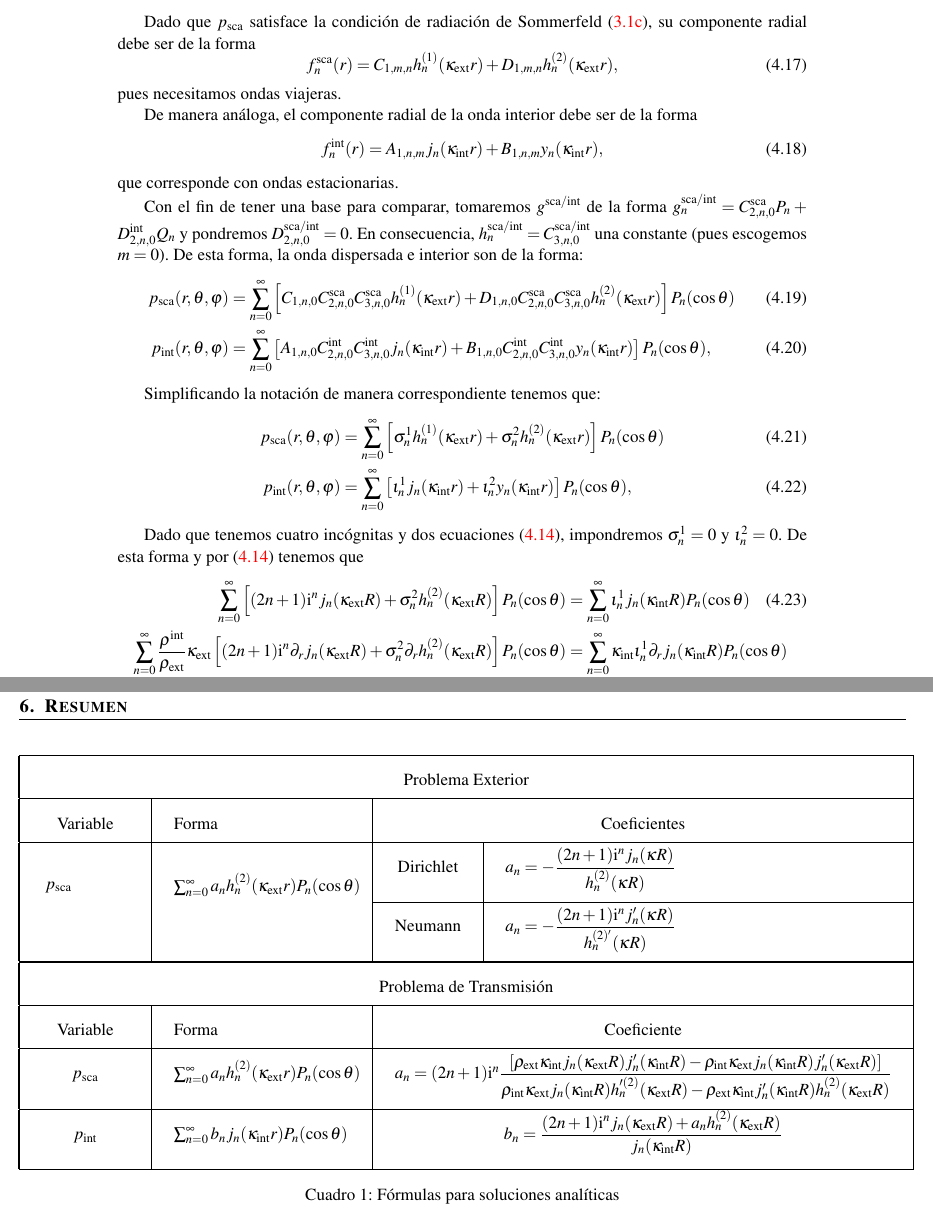
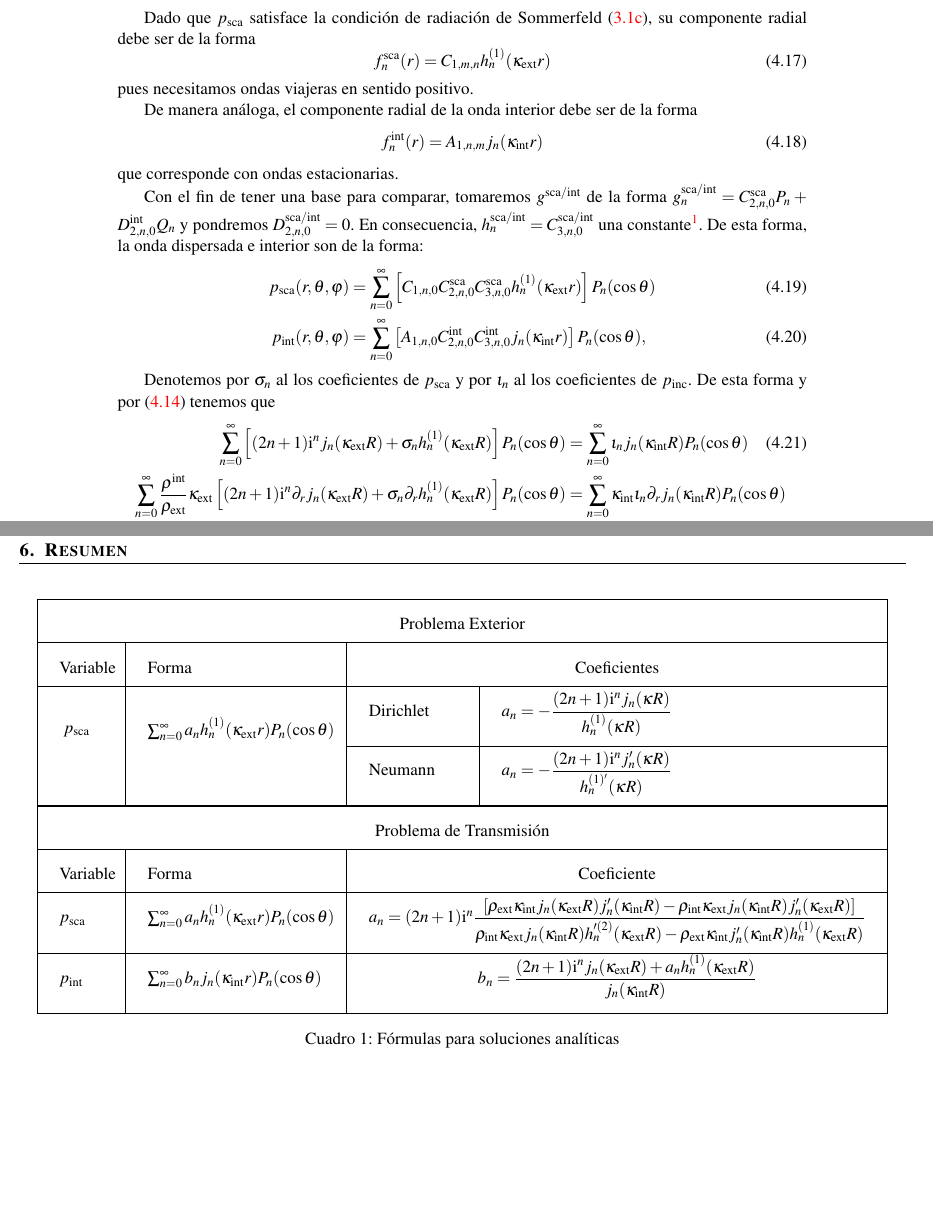
Before and after one commit to sebastian-sanchez-s/IPV-23-2801, a LaTeX document (HelmholtzAcustica.tex): two parts of pages 7 and 12 of 17, joined at a grey line, cut so that both start at the same text, the shorter picture padded with empty space. Compiled offline with pdfLaTeX.

Commit message:
Actualizo informe. Corrección de dirección de ondas

```diff
--- a/HelmholtzAcustica.tex
+++ b/HelmholtzAcustica.tex
@@ -591,18 +595,14 @@ Sommerfeld~\eqref{sommerfeld}, su componente radial debe ser de la forma
 	f^{\sca}_{n}(r)
 	=
 	C_{1,m,n} h^{(1)}_{n}(\kappa_{\exterior} r)
-	+
-	D_{1,m,n} h^{(2)}_{n}(\kappa_{\exterior} r),
-\end{equation}
-pues necesitamos ondas viajeras.
+\end{equation}
+pues necesitamos ondas viajeras en sentido positivo.
 
 De manera análoga, el componente radial de la onda interior debe ser de la forma
 \begin{equation}
 	f^{\interior}_{n}(r)
 	=
 	A_{1,n,m} j_{n}(\kappa_{\interior} r)
-	+
-	B_{1,n,m} y_{n}(\kappa_{\interior} r),
 \end{equation}
 que corresponde con ondas estacionarias.
 
@@ -610,7 +610,7 @@ Con el fin de tener una base para comparar, tomaremos \(g^{\sca/\interior}\) de
 la forma \(g^{\sca/\interior}_{n} = C^{\sca}_{2,n,0} P_{n} +
 D^{\interior}_{2,n,0} Q_{n}\) y pondremos \(D^{\sca/\interior}_{2,n,0} = 0\).
 En consecuencia, \(h^{\sca/\interior}_{n} = C_{3,n,0}^{\sca/\interior}\) una
-constante (pues escogemos \(m=0\)).
+constante\footnote{Esto es consistente con la simetría azimutal.}.
 De esta forma, la onda dispersada e interior son de la forma:
 \begin{alignat}{2}
 	p_{\sca}(r,\theta,\varphi)
@@ -618,8 +618,6 @@ De esta forma, la onda dispersada e interior son de la forma:
 	\sum_{n=0}^{\infty}
 	\left[
 		C_{1,n,0} C^{\sca}_{2,n,0} C^{\sca}_{3,n,0} h^{(1)}_{n}(\kappa_{\exterior} r)
-		+
-		D_{1,n,0} C^{\sca}_{2,n,0} C^{\sca}_{3,n,0} h^{(2)}_{n}(\kappa_{\exterior} r)
 	\right] P_{n}(\cos\theta)
 	\\
 	p_{\interior}(r,\theta,\varphi)
@@ -627,45 +625,22 @@ De esta forma, la onda dispersada e interior son de la forma:
 	\sum_{n=0}^{\infty}
 	\left[
 		A_{1,n,0} C^{\interior}_{2,n,0} C^{\interior}_{3,n,0} j_{n}(\kappa_{\interior} r)
-		+
-		B_{1,n,0} C^{\interior}_{2,n,0} C^{\interior}_{3,n,0} y_{n}(\kappa_{\interior} r)
 	\right] P_{n}(\cos\theta),
 \end{alignat}
 
-Simplificando la notación de manera correspondiente tenemos que:
-\begin{alignat}{2}
-	p_{\sca}(r,\theta,\varphi)
-	&=
-	\sum_{n=0}^{\infty}
-	\left[
-		\sigma^{1}_{n} h^{(1)}_{n}(\kappa_{\exterior} r)
-		+
-		\sigma^{2}_{n} h^{(2)}_{n}(\kappa_{\exterior} r)
-	\right] P_{n}(\cos\theta)
-	\\
-	p_{\interior}(r,\theta,\varphi)
-	&=
-	\sum_{n=0}^{\infty}
-	\left[
-		\iota^{1}_{n} j_{n}(\kappa_{\interior} r)
-		+
-		\iota^{2}_{n} y_{n}(\kappa_{\interior} r)
-	\right] P_{n}(\cos\theta),
-\end{alignat}
-
-Dado que tenemos cuatro incógnitas y dos ecuaciones~\eqref{eq:transmision}, impondremos
-\(\sigma^{1}_{n} = 0\) y \(\iota^{2}_{n} = 0\). De esta forma y por~\eqref{eq:transmision}
-tenemos que
+Denotemos por \(\sigma_n\) al los coeficientes de \(p_{\sca}\) y por
+\(\iota_n\) al los coeficientes de \(p_{\inc}\). De esta forma y
+por~\eqref{eq:transmision} tenemos que
 \begin{alignat}{2}
 	\sum_{n=0}^{\infty}
 	\left[
 		(2n + 1) \i^n j_{n}(\kappa_{\exterior} R)
 		+
-		\sigma^{2}_{n} h^{(2)}_{n}(\kappa_{\exterior} R)
+		\sigma_{n} h^{(1)}_{n}(\kappa_{\exterior} R)
 	\right] P_{n}(\cos\theta)
 	&=
 	\sum_{n=0}^{\infty}
-		\iota^{1}_{n} j_{n} (\kappa_{\interior} R)
+		\iota_{n} j_{n} (\kappa_{\interior} R)
 		P_{n}(\cos\theta)
 	\\
 	\sum_{n=0}^{\infty}
@@ -673,12 +648,12 @@ tenemos que
 	\left[
 		(2n + 1) \i^n \partial_{r} j_{n}(\kappa_{\exterior} R)
 		+
-		\sigma^{2}_{n} \partial_{r} h^{(2)}_{n}(\kappa_{\exterior} R)
+		\sigma_{n} \partial_{r} h^{(1)}_{n}(\kappa_{\exterior} R)
 	\right] P_{n}(\cos\theta)
 	&=
 	\sum_{n=0}^{\infty}
 		\kappa_{\interior}
-		\iota^{1}_{n} \partial_{r} j_{n} (\kappa_{\interior} R)
+		\iota_{n} \partial_{r} j_{n} (\kappa_{\interior} R)
 		P_{n}(\cos\theta)
 \end{alignat}
 Donde usamos que \(\partial_{\n} = \partial_{r}\) en coordenadas esféricas y
@@ -1107,7 +1082,7 @@ Restando~\eqref{bem:tp:relacion_ext} nos da la ecuación
 
 \begin{table}[H]
 \centering
-\begin{tabular}{ |c|p{4cm}|c|p{4cm}|  }
+\begin{tabular}{ |p{1cm}|p{4cm}|p{2cm}|p{4cm}|  }
 	\hline
 	\multicolumn{4}{|c|}{Problema Exterior} \\
 	\hline
@@ -1115,12 +1090,12 @@ Restando~\eqref{bem:tp:relacion_ext} nos da la ecuación
 	\hline
 	\multirow{2}{2cm}{ \(p_{\sca}\) }
 	&
-	\multirow{2}{2cm}{ \(\sum_{n=0}^{\infty} a_n h^{(2)}_{n}(\kappa_{\exterior} r) P_{n}(\cos\theta)\) }
+	\multirow{2}{2cm}{ \(\sum_{n=0}^{\infty} a_n h^{(1)}_{n}(\kappa_{\exterior} r) P_{n}(\cos\theta)\) }
 	&
-	Dirichlet& \(a_n = -\dfrac{(2n+1)\i^n j_n(\kappa R)}{h_n^{(2)}(\kappa R)}\) \\[1em]
+	Dirichlet& \(a_n = -\dfrac{(2n+1)\i^n j_n(\kappa R)}{h^{(1)}_{n}(\kappa R)}\) \\[1em]
 	\cline{3-4}
 	&&
-	Neumann& \( a_n = -\dfrac{(2n+1) \i^n j_n'(\kappa R)}{h_{n}^{(2)'}(\kappa R)}\)
+	Neumann& \( a_n = -\dfrac{(2n+1) \i^n j_n'(\kappa R)}{h^{(1)'}_{n}(\kappa R)}\)
 	\\[1em]
 	\hline
 	\multicolumn{4}{|c|}{Problema de Transmisión} \\
@@ -1129,7 +1104,7 @@ Restando~\eqref{bem:tp:relacion_ext} nos da la ecuación
 	\hline
 	\(p_{\sca}\)
 	&
-	\(\sum_{n=0}^{\infty} a_n h^{(2)}_{n}(\kappa_{\exterior} r) P_{n}(\cos\theta)\)
+	\(\sum_{n=0}^{\infty} a_n h^{(1)}_{n}(\kappa_{\exterior} r) P_{n}(\cos\theta)\)
 	&
 	\multicolumn{2}{|c|}{\(
 	a_{n} =
@@ -1153,7 +1128,7 @@ Restando~\eqref{bem:tp:relacion_ext} nos da la ecuación
 		-
 		\rho_{\exterior} \kappa_{\interior}
 		j'_{n}(\kappa_{\interior} R)
-		h^{(2)}_{n}(\kappa_{\exterior} R)
+		h^{(1)}_{n}(\kappa_{\exterior} R)
 	}\)
 	} \\[1em]
 	\hline
@@ -1167,7 +1142,7 @@ Restando~\eqref{bem:tp:relacion_ext} nos da la ecuación
 	{
 		(2n + 1) \i^n j_n(\kappa_{\exterior} R)
 		+
-		a_{n} h^{(2)}_{n} (\kappa_{\exterior} R)
+		a_{n} h^{(1)}_{n} (\kappa_{\exterior} R)
 	}
 	{
 		j_{n}(\kappa_{\interior} R)
```
Also changed, not shown: HelmholtzAcustica/HelmholtzAcustica.pdf, HelmholtzAcustica.tex (108 more changed lines).
